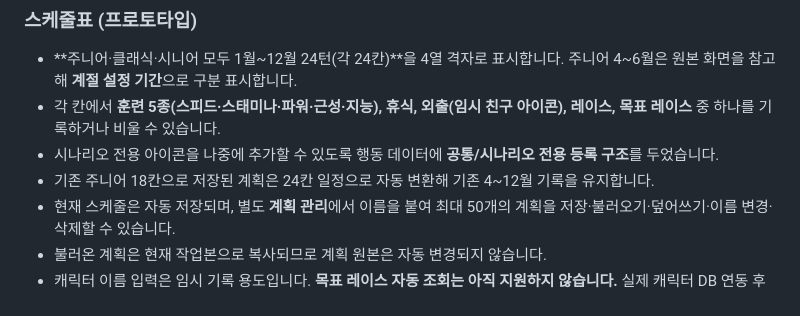
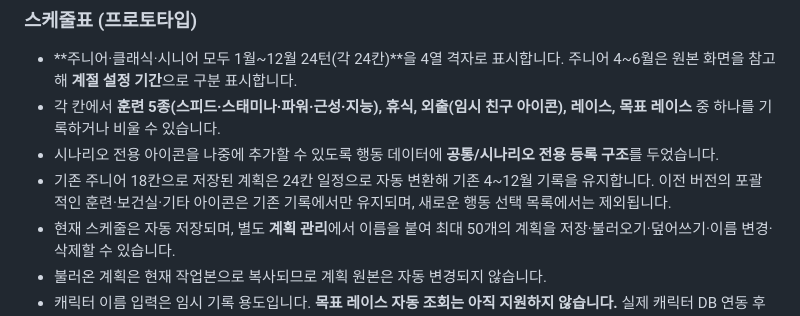
Before and after one commit to DokSun/umamemo, a Markdown page: README.md, the part around the change. Drawn GitHub-style.

Commit message:
Preserve legacy schedule action meanings during 24-turn migration

```diff
--- a/README.md
+++ b/README.md
@@ -26,7 +26,7 @@
 - **주니어·클래식·시니어 모두 1월~12월 24턴(각 24칸)**을 4열 격자로 표시합니다. 주니어 4~6월은 원본 화면을 참고해 **계절 설정 기간**으로 구분 표시합니다.
 - 각 칸에서 **훈련 5종(스피드·스태미나·파워·근성·지능), 휴식, 외출(임시 친구 아이콘), 레이스, 목표 레이스** 중 하나를 기록하거나 비울 수 있습니다.
 - 시나리오 전용 아이콘을 나중에 추가할 수 있도록 행동 데이터에 **공통/시나리오 전용 등록 구조**를 두었습니다.
-- 기존 주니어 18칸으로 저장된 계획은 24칸 일정으로 자동 변환해 기존 4~12월 기록을 유지합니다.
+- 기존 주니어 18칸으로 저장된 계획은 24칸 일정으로 자동 변환해 기존 4~12월 기록을 유지합니다. 이전 버전의 포괄적인 훈련·보건실·기타 아이콘은 기존 기록에서만 유지되며, 새로운 행동 선택 목록에서는 제외됩니다.
 - 현재 스케줄은 자동 저장되며, 별도 **계획 관리**에서 이름을 붙여 최대 50개의 계획을 저장·불러오기·덮어쓰기·이름 변경·삭제할 수 있습니다.
 - 불러온 계획은 현재 작업본으로 복사되므로 계획 원본은 자동 변경되지 않습니다.
 - 캐릭터 이름 입력은 임시 기록 용도입니다. **목표 레이스 자동 조회는 아직 지원하지 않습니다.** 실제 캐릭터 DB 연동 후 추가할 예정입니다.
```
